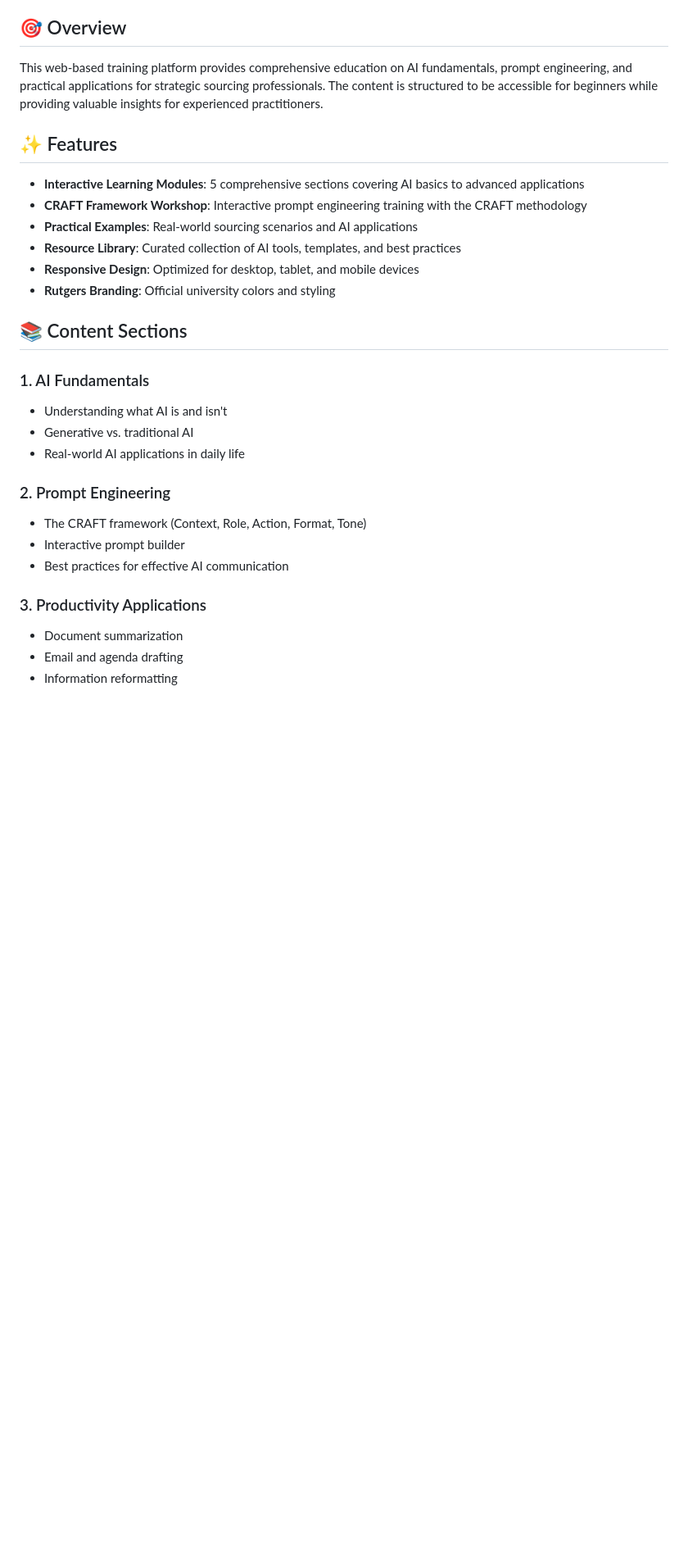
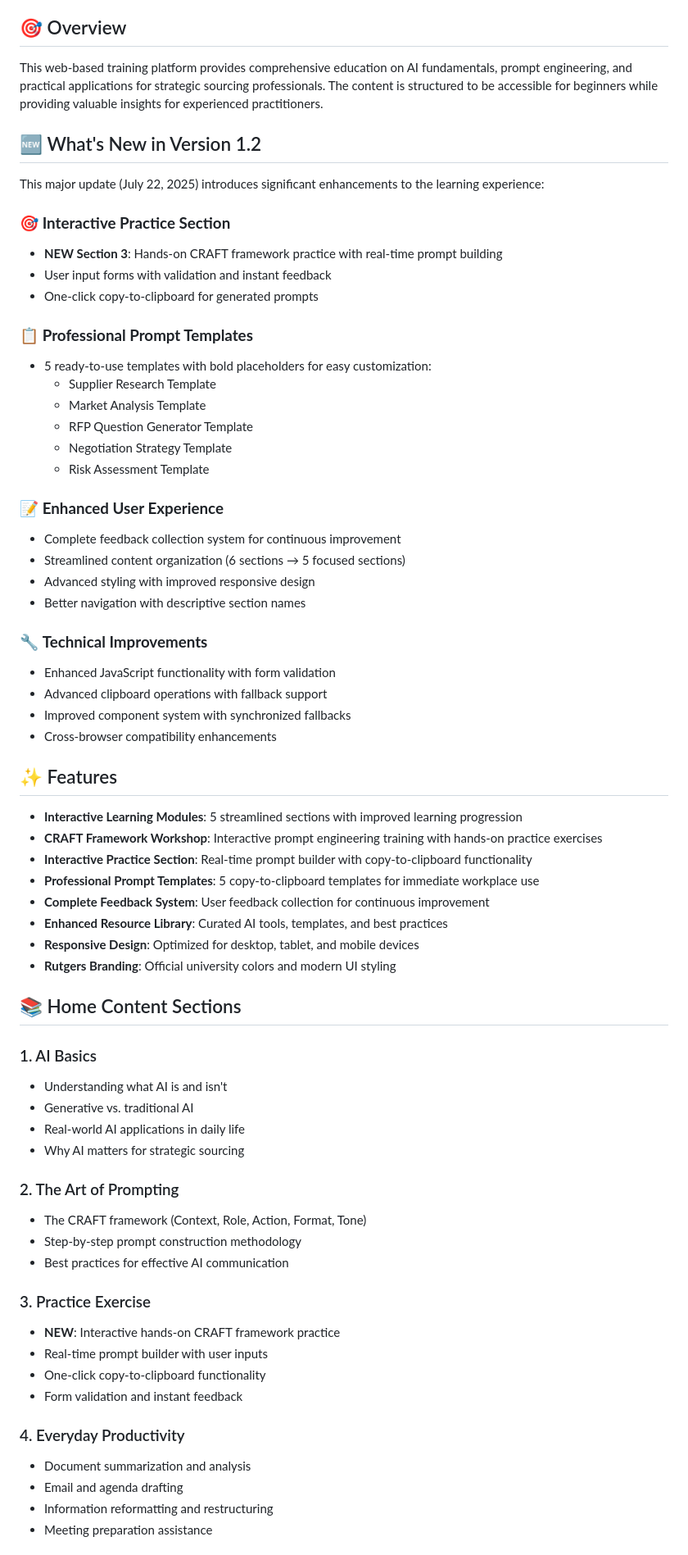
Before and after one commit to TonyT1226/AI101-Sourcing, a Markdown page: README.md, the part around the change printed below. Shown: that part at 82% size. Rendered like a GitHub page; blank space fills up the shorter version.

```diff
--- a/README.md
+++ b/README.md
@@ -6,29 +6,68 @@ An interactive training platform designed to help Rutgers University procurement
 
 This web-based training platform provides comprehensive education on AI fundamentals, prompt engineering, and practical applications for strategic sourcing professionals. The content is structured to be accessible for beginners while providing valuable insights for experienced practitioners.
 
+## 🆕 What's New in Version 1.2
+
+This major update (July 22, 2025) introduces significant enhancements to the learning experience:
+
+### 🎯 **Interactive Practice Section**
+- **NEW Section 3**: Hands-on CRAFT framework practice with real-time prompt building
+- User input forms with validation and instant feedback
+- One-click copy-to-clipboard for generated prompts
+
+### 📋 **Professional Prompt Templates**
+- 5 ready-to-use templates with bold placeholders for easy customization:
+  - Supplier Research Template
+  - Market Analysis Template
+  - RFP Question Generator Template
+  - Negotiation Strategy Template
+  - Risk Assessment Template
+
+### 📝 **Enhanced User Experience**
+- Complete feedback collection system for continuous improvement
+- Streamlined content organization (6 sections → 5 focused sections)
+- Advanced styling with improved responsive design
+- Better navigation with descriptive section names
+
+### 🔧 **Technical Improvements**
+- Enhanced JavaScript functionality with form validation
+- Advanced clipboard operations with fallback support
+- Improved component system with synchronized fallbacks
+- Cross-browser compatibility enhancements
+
 ## ✨ Features
 
-- **Interactive Learning Modules**: 5 comprehensive sections covering AI basics to advanced applications
-- **CRAFT Framework Workshop**: Interactive prompt engineering training with the CRAFT methodology
-- **Practical Examples**: Real-world sourcing scenarios and AI applications
-- **Resource Library**: Curated collection of AI tools, templates, and best practices
+- **Interactive Learning Modules**: 5 streamlined sections with improved learning progression
+- **CRAFT Framework Workshop**: Interactive prompt engineering training with hands-on practice exercises
+- **Interactive Practice Section**: Real-time prompt builder with copy-to-clipboard functionality
+- **Professional Prompt Templates**: 5 copy-to-clipboard templates for immediate workplace use
+- **Complete Feedback System**: User feedback collection for continuous improvement
+- **Enhanced Resource Library**: Curated AI tools, templates, and best practices
 - **Responsive Design**: Optimized for desktop, tablet, and mobile devices
-- **Rutgers Branding**: Official university colors and styling
+- **Rutgers Branding**: Official university colors and modern UI styling
 
-## 📚 Content Sections
+## 📚 Home Content Sections
 
-### 1. AI Fundamentals
+### 1. AI Basics
 - Understanding what AI is and isn't
 - Generative vs. traditional AI
 - Real-world AI applications in daily life
+- Why AI matters for strategic sourcing
 
-### 2. Prompt Engineering
+### 2. The Art of Prompting
 - The CRAFT framework (Context, Role, Action, Format, Tone)
-- Interactive prompt builder
+- Step-by-step prompt construction methodology
 - Best practices for effective AI communication
 
-### 3. Productivity Applications
-- Document summarization
+### 3. Practice Exercise
+- **NEW**: Interactive hands-on CRAFT framework practice
+- Real-time prompt builder with user inputs
+- One-click copy-to-clipboard functionality
+- Form validation and instant feedback
+
+### 4. Everyday Productivity
+- Document summarization and analysis
 - Email and agenda drafting
-- Information reformatting
+- Information reformatting and restructuring
+- Meeting preparation assistance
 
```
Also changed, not shown: other parts of README.md (+23 -16 lines).
